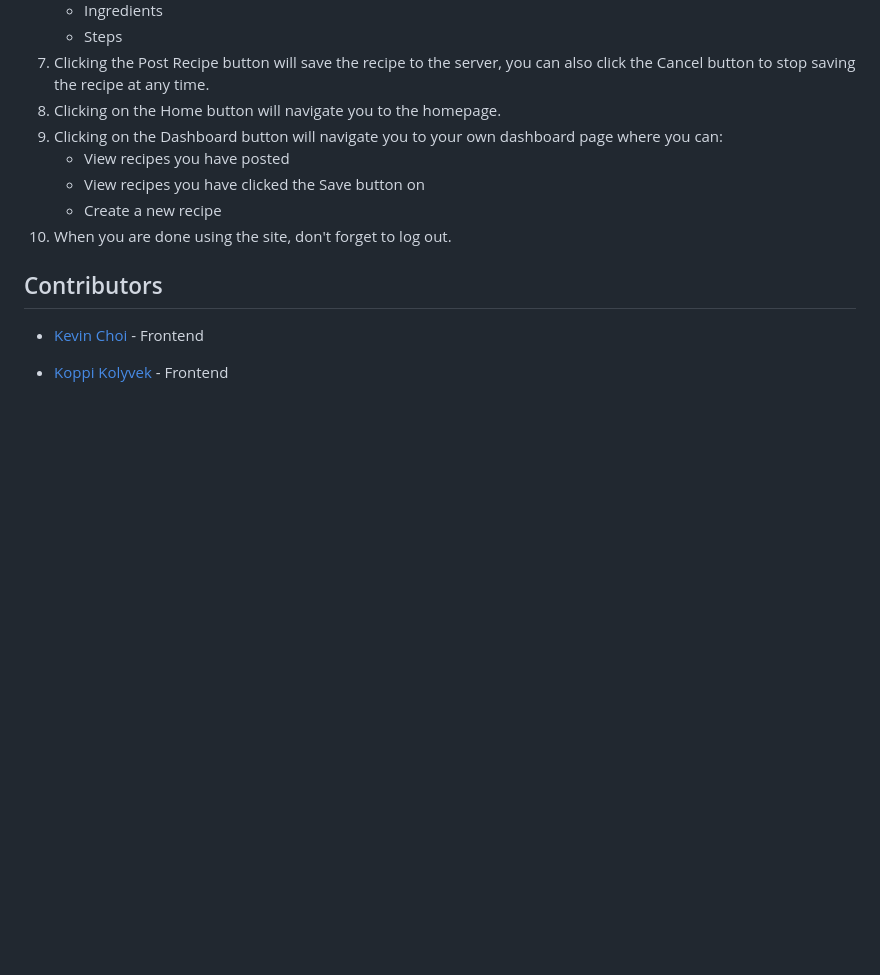
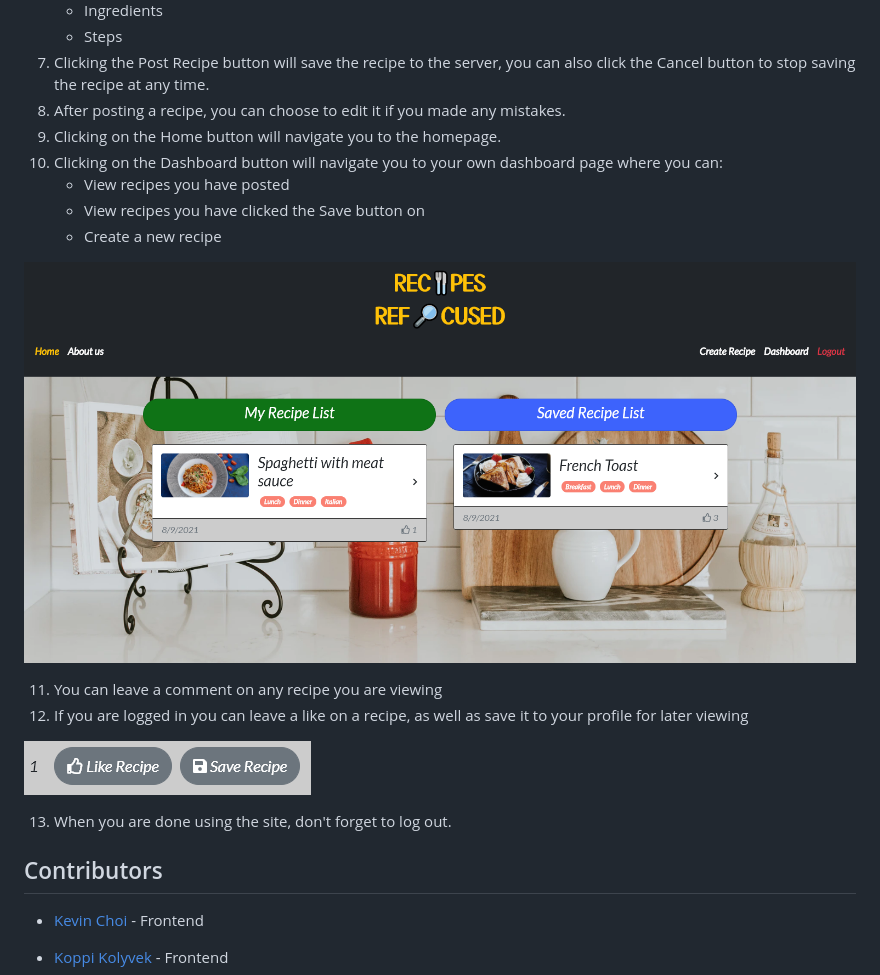
Before and after one commit to TheHebi/recipes-refocused, a Markdown page: README.md, the part around the change printed below. Drawn GitHub-style; pictures changed too: images/dashboard.png (added), images/likes-and-saves.png (added); blank space fills up the shorter version.

```diff
--- a/README.md
+++ b/README.md
@@ -40,12 +46,22 @@ Ready to trim the fat? Recipes Refocused is the newer, faster way explore recipe
     * Ingredients
     * Steps
 7. Clicking the Post Recipe button will save the recipe to the server, you can also click the Cancel button to stop saving the recipe at any time.
-8. Clicking on the Home button will navigate you to the homepage.
-9. Clicking on the Dashboard button will navigate you to your own dashboard page where you can:
+8. After posting a recipe, you can choose to edit it if you made any mistakes.
+9. Clicking on the Home button will navigate you to the homepage.
+10. Clicking on the Dashboard button will navigate you to your own dashboard page where you can:
     * View recipes you have posted
     * View recipes you have clicked the Save button on
     * Create a new recipe
-10. When you are done using the site, don't forget to log out.
+
+![dashboard](./images/dashboard.png)
+
+11. You can leave a comment on any recipe you are viewing
+12. If you are logged in you can leave a like on a recipe, as well as save it to your profile for later viewing
+
+![like and save](./images/likes-and-saves.png)
+
+
+13. When you are done using the site, don't forget to log out.
 
 ## Contributors
 
```
Also changed, not shown: other parts of README.md (+6 -0 lines), images/landing-page.png (added), images/login.png (added).
